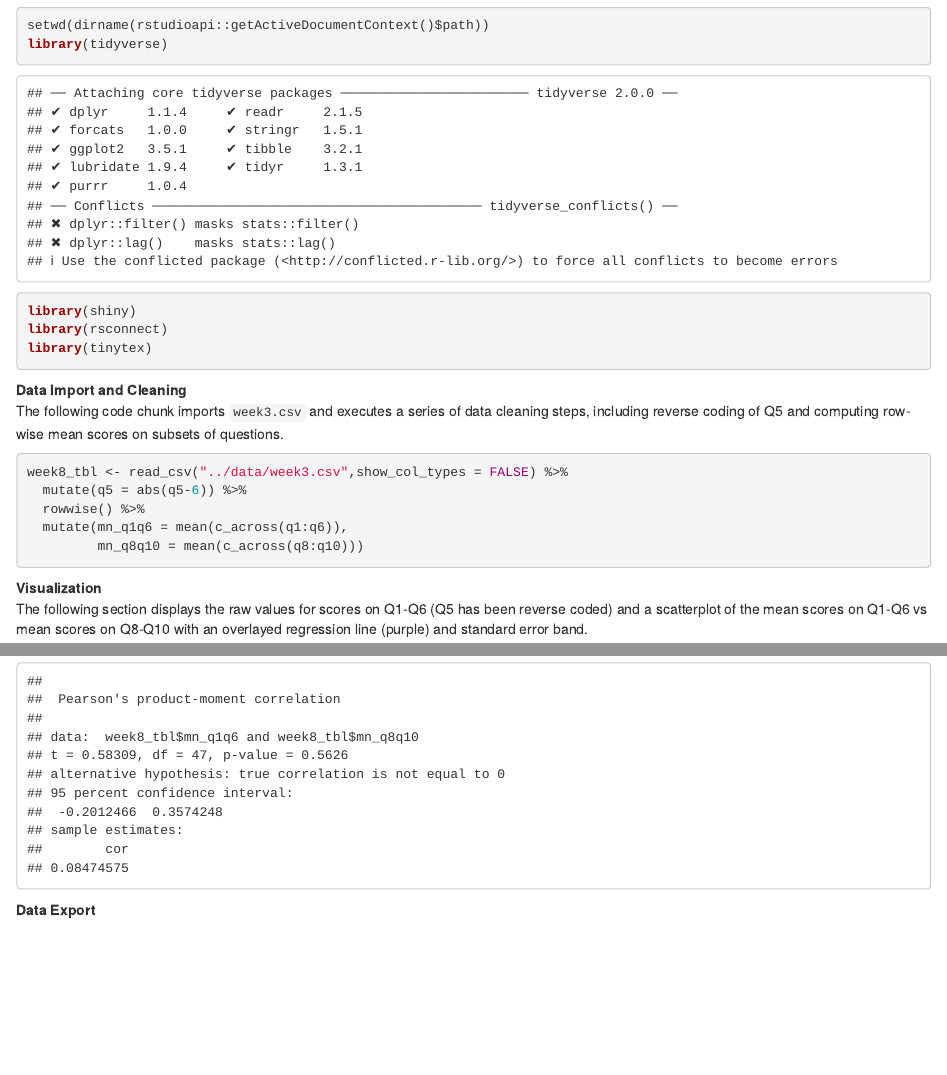
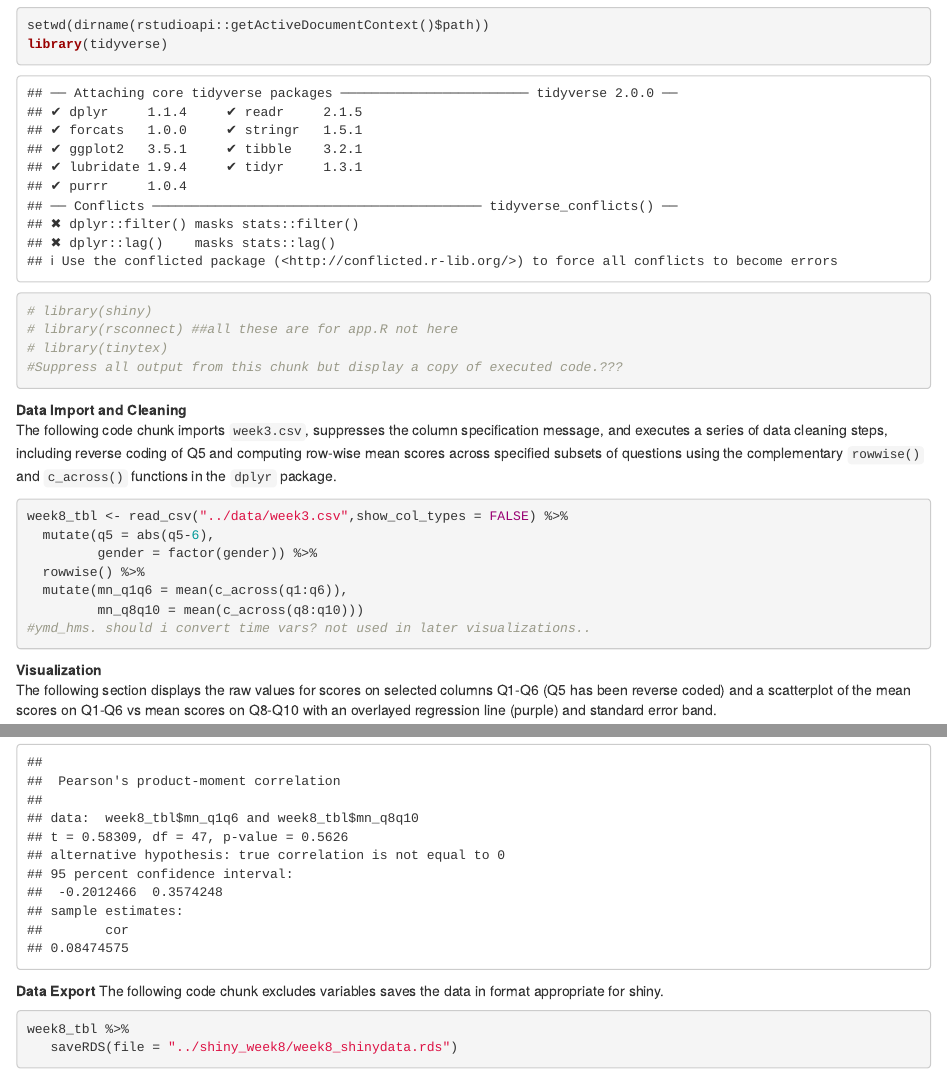
Before and after one commit to sdemeke/psy8960-week8, an R Markdown document (markdown/week8.Rmd): the page in a window 1100 px wide, from 200 px down, and a second part further down, joined at a grey line. Rendered offline with R 4.5, knitr and Pandoc, with nearby package versions.

Commit message:
rmd file, updated explanations, added data export and saved rds

````diff
--- a/markdown/week8.Rmd
+++ b/markdown/week8.Rmd
@@ -11,23 +12,27 @@
 An interactive web app is available by clicking this link instead.
 
 __Script Settings and Resources__
-```{r, results='asis'}
+```{r script_settings, message=TRUE}
 setwd(dirname(rstudioapi::getActiveDocumentContext()$path))
 library(tidyverse)
-library(shiny)
-library(rsconnect)
-library(tinytex)
+# library(shiny)
+# library(rsconnect) ##all these are for app.R not here
+# library(tinytex)
+#Suppress all output from this chunk but display a copy of executed code.???
+
 ```
 
 __Data Import and Cleaning__\
-The following code chunk imports `week3.csv` and executes a series of data cleaning steps, including\ reverse coding of Q5 and computing row-wise mean scores on subsets of questions.
-```{r}
+The following code chunk imports `week3.csv`, suppresses the column specification message, and executes\ a series of data cleaning steps, including reverse coding of Q5 and computing row-wise mean scores across specified subsets\ of questions using the complementary `rowwise()` and `c_across()` functions in the `dplyr` package.
+```{r data_cleaning}
 week8_tbl <- read_csv("../data/week3.csv",show_col_types = FALSE) %>%
-  mutate(q5 = abs(q5-6)) %>%
+  mutate(q5 = abs(q5-6),
+         gender = factor(gender)) %>%
   rowwise() %>%
   mutate(mn_q1q6 = mean(c_across(q1:q6)),
          mn_q8q10 = mean(c_across(q8:q10)))
+#ymd_hms. should i convert time vars? not used in later visualizations..
 ```
 
 __Visualization__\
-The following section displays the raw values for scores on Q1-Q6 (Q5 has been reverse coded)\ and a scatterplot of the mean scores on Q1-Q6 vs mean scores on Q8-Q10 with an overlayed\ regression line (purple) and standard error band.
+The following section displays the raw values for scores on selected columns Q1-Q6 (Q5 has been reverse coded)\ and a scatterplot of the mean scores on Q1-Q6 vs mean scores on Q8-Q10 with an overlayed\ regression line (purple) and standard error band.
@@ -49,3 +54,8 @@
 ```
 
 __Data Export__
+The following code chunk excludes variables saves the data in format appropriate for shiny.
+```{r}
+week8_tbl %>%
+   saveRDS(file = "../shiny_week8/week8_shinydata.rds")
+```
````
Also changed, not shown: shiny_week8/week8_shinydata.rds (added), markdown/week8.Rmd (11 more changed lines).
